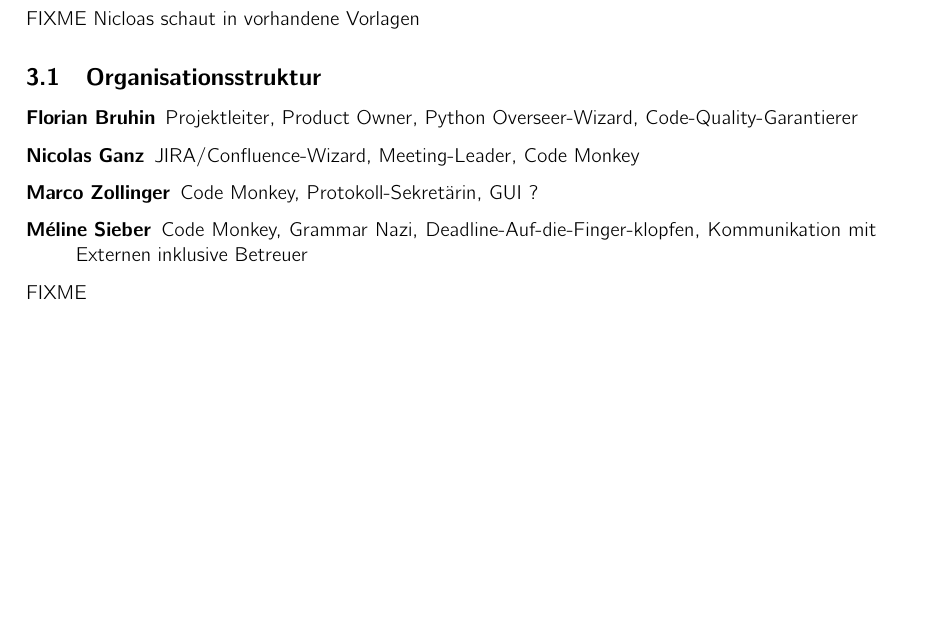
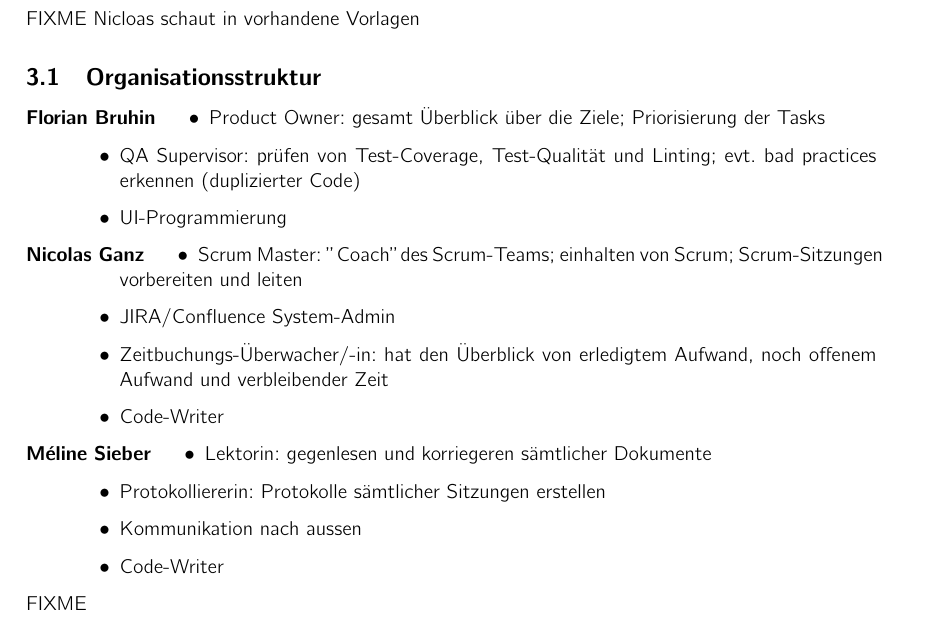
Before and after one commit to kitovu-bot/kitovu-docs, a LaTeX document (doc/Projektplan/projektplan.tex): part of page 4 of 9, cut so that both start at the same text, the shorter picture padded with empty space. Compiled offline with pdfLaTeX.

Commit message:
improved organziation

```diff
--- a/doc/Projektplan/projektplan.tex
+++ b/doc/Projektplan/projektplan.tex
@@ -110,10 +110,30 @@ FIXME Nicloas schaut in vorhandene Vorlagen
 \subsection{Organisationsstruktur}
 % <Projektmitglieder nennen und deren Aufgaben und Verantwortungen aufzählen>
 \begin{description}
-\item[Florian Bruhin] Projektleiter, Product Owner, Python Overseer-Wizard, Code-Quality-Garantierer
-\item[Nicolas Ganz] JIRA/Confluence-Wizard, Meeting-Leader, Code Monkey
-\item[Marco Zollinger] Code Monkey, Protokoll-Sekretärin, GUI ?
-\item[Méline Sieber] Code Monkey, Grammar Nazi, Deadline-Auf-die-Finger-klopfen, Kommunikation mit Externen inklusive Betreuer
+
+\item[Florian Bruhin]
+  \begin{itemize}
+    \item Product Owner: gesamt Überblick über die Ziele; Priorisierung der Tasks
+    \item QA Supervisor: prüfen von Test-Coverage, Test-Qualität und Linting; evt. bad practices erkennen (duplizierter Code)
+    \item UI-Programmierung
+  \end{itemize}
+\item[Nicolas Ganz]
+  \begin{itemize}
+    \item Scrum Master: "Coach" des Scrum-Teams; einhalten von Scrum; Scrum-Sitzungen vorbereiten und leiten
+    \item JIRA/Confluence System-Admin
+    \item Zeitbuchungs-Überwacher/-in: hat den Überblick von erledigtem Aufwand, noch offenem Aufwand und verbleibender Zeit
+    \item Code-Writer
+  \end{itemize}
+%\item[Marco Zollinger]
+%  \begin{itemize}
+%  \end{itemize}
+\item[Méline Sieber]
+  \begin{itemize}
+    \item Lektorin: gegenlesen und korriegeren sämtlicher Dokumente
+    \item Protokolliererin: Protokolle sämtlicher Sitzungen erstellen
+    \item Kommunikation nach aussen
+    \item Code-Writer
+  \end{itemize}
 \end{description}
 
 FIXME
```
